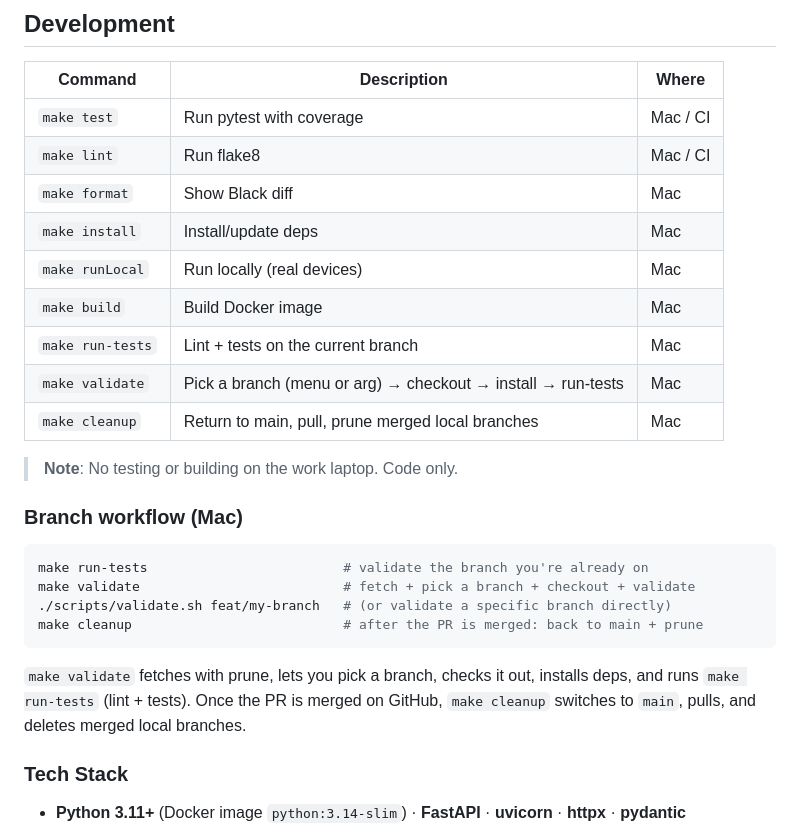
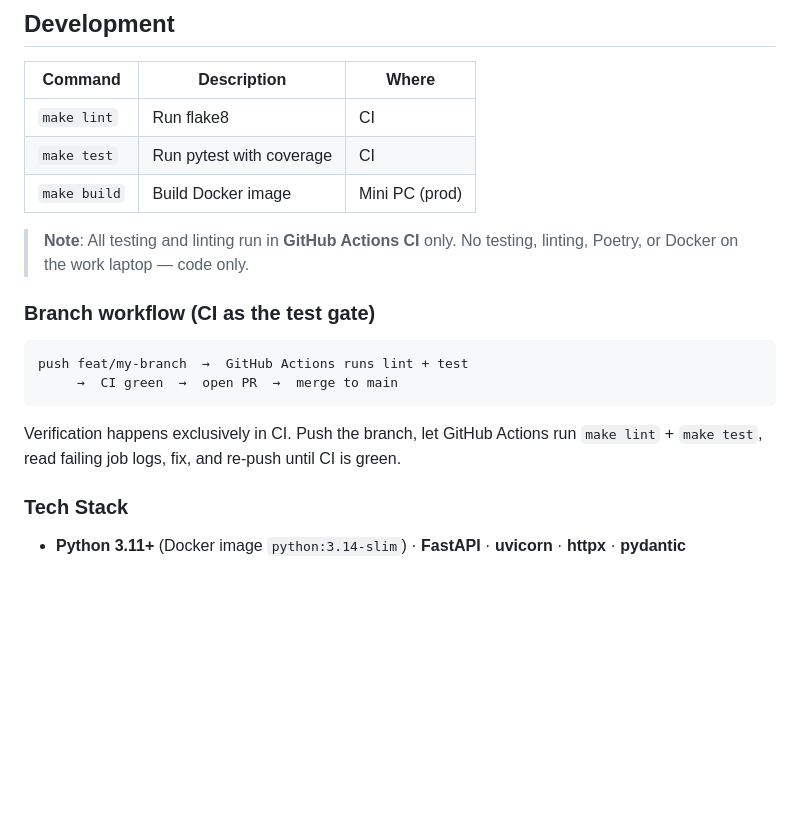
Before and after one commit to nicdobler/NukiBlinker, a Markdown page: README.md, the part around the change. Drawn GitHub-style; blank space fills up the shorter version.

````diff
--- a/README.md
+++ b/README.md
@@ -464,30 +464,21 @@ Fixed in v0.2.0. Rebuild the image: `docker compose build && docker compose up -
 
 | Command | Description | Where |
 |---|---|---|
-| `make test` | Run pytest with coverage | Mac / CI |
-| `make lint` | Run flake8 | Mac / CI |
-| `make format` | Show Black diff | Mac |
-| `make install` | Install/update deps | Mac |
-| `make runLocal` | Run locally (real devices) | Mac |
-| `make build` | Build Docker image | Mac |
-| `make run-tests` | Lint + tests on the current branch | Mac |
-| `make validate` | Pick a branch (menu or arg) → checkout → install → run-tests | Mac |
-| `make cleanup` | Return to main, pull, prune merged local branches | Mac |
+| `make lint` | Run flake8 | CI |
+| `make test` | Run pytest with coverage | CI |
+| `make build` | Build Docker image | Mini PC (prod) |
 
-> **Note**: No testing or building on the work laptop. Code only.
+> **Note**: All testing and linting run in **GitHub Actions CI** only. No testing, linting, Poetry, or Docker on the work laptop — code only.
 
-### Branch workflow (Mac)
+### Branch workflow (CI as the test gate)
 
-```sh
-make run-tests                         # validate the branch you're already on
-make validate                          # fetch + pick a branch + checkout + validate
-./scripts/validate.sh feat/my-branch   # (or validate a specific branch directly)
-make cleanup                           # after the PR is merged: back to main + prune
+```
+push feat/my-branch  →  GitHub Actions runs lint + test
+     →  CI green  →  open PR  →  merge to main
 ```
 
-`make validate` fetches with prune, lets you pick a branch, checks it out,
-installs deps, and runs `make run-tests` (lint + tests). Once the PR is merged on
-GitHub, `make cleanup` switches to `main`, pulls, and deletes merged local branches.
+Verification happens exclusively in CI. Push the branch, let GitHub Actions run
+`make lint` + `make test`, read failing job logs, fix, and re-push until CI is green.
 
 ### Tech Stack
 
````
Also changed, not shown: Agents.md (+32 -12 lines), specs/tech-spec.md (+5 -6 lines).
